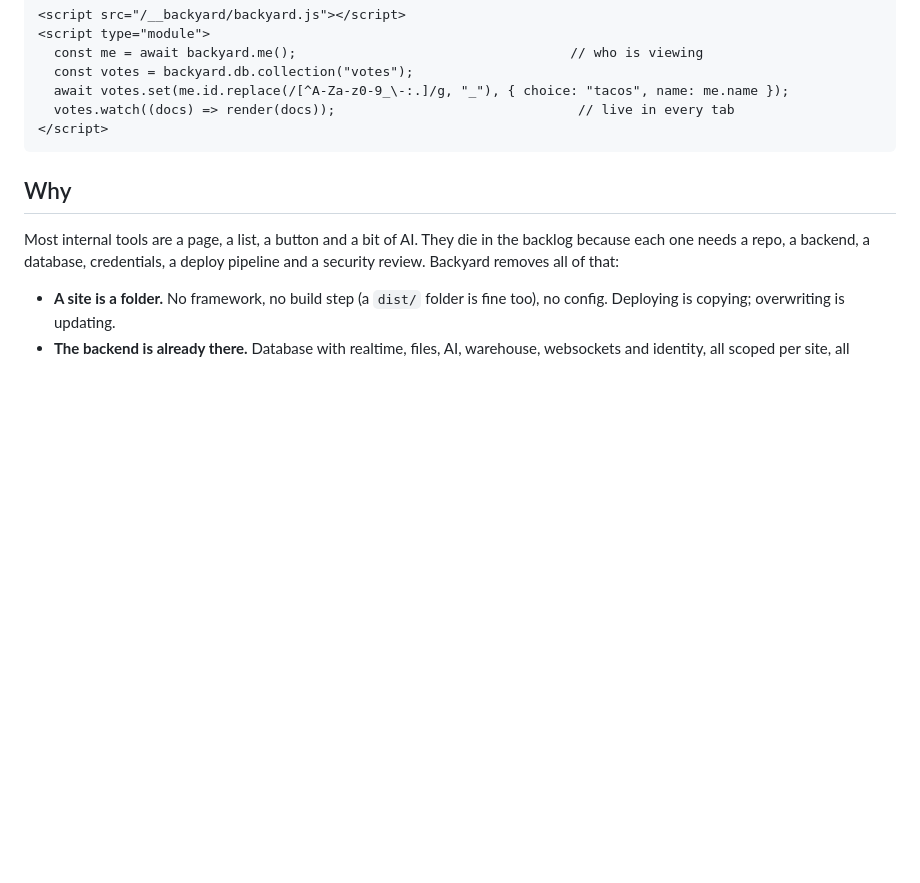
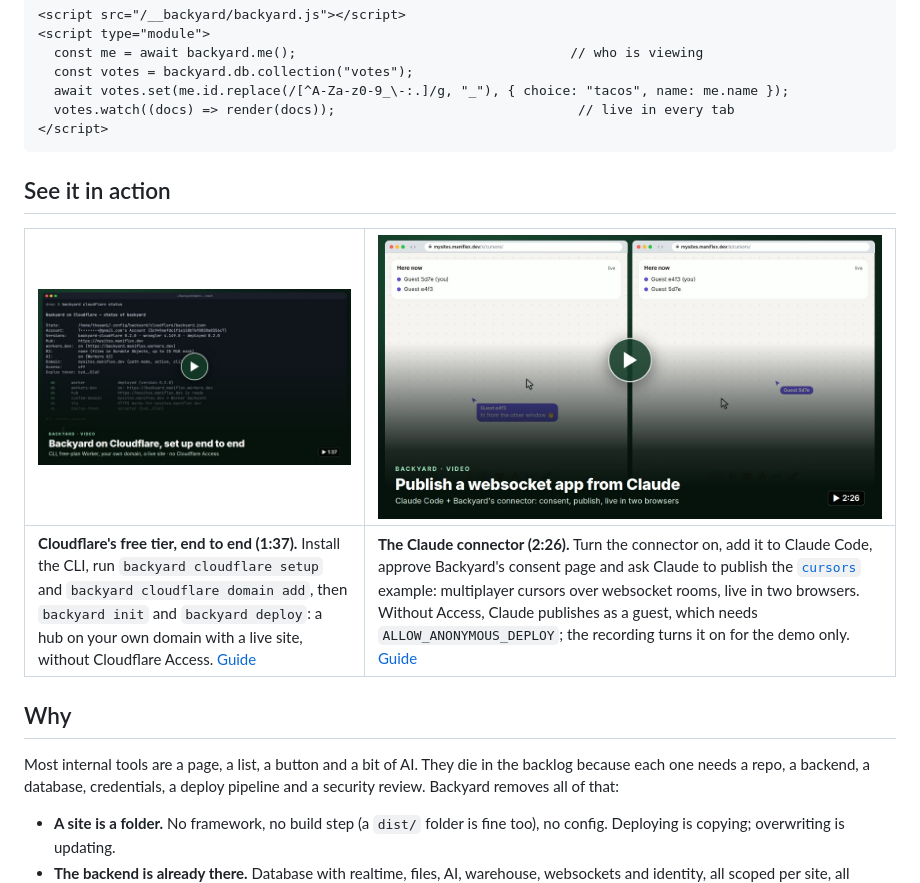
Before and after one commit to ThaSami/backyard, a Markdown page: README.md, the part around the change. Drawn GitHub-style; pictures changed too: .github/media/backyard-claude-connector.jpg (added), .github/media/backyard-cloudflare-setup.jpg (added); blank space fills up the shorter version.

Commit message:
docs: add the Cloudflare setup and Claude connector demo videos to the README
A "See it in action" section links two recordings, each with a poster:

- Cloudflare's free tier, end to end (1:37): install the CLI,
  `backyard cloudflare setup`, `domain add`, `status`, `init` and `deploy`,
  without Cloudflare Access.
- The Claude connector (2:26): turn the connector on, add it to Claude Code,
  approve the consent page and let Claude publish examples/cursors, live in
  two browsers.

The media live in .github/media, which .dockerignore already keeps out of the
image build context and release archives do not include.

Co-Authored-By: Claude Opus 5.5 <noreply@anthropic.com>

````diff
--- a/README.md
+++ b/README.md
@@ -23,6 +23,12 @@ no secrets in the page. The free-tier Cloudflare edition is inspired by
   votes.watch((docs) => render(docs));                               // live in every tab
 </script>
 ```
+
+## See it in action
+
+| [![Video: Backyard on Cloudflare, set up end to end (1:37)](.github/media/backyard-cloudflare-setup.jpg)](.github/media/backyard-cloudflare-setup.mp4) | [![Video: publish a websocket app from Claude (2:26)](.github/media/backyard-claude-connector.jpg)](.github/media/backyard-claude-connector.mp4) |
+| :--- | :--- |
+| **Cloudflare's free tier, end to end (1:37).** Install the CLI, run `backyard cloudflare setup` and `backyard cloudflare domain add`, then `backyard init` and `backyard deploy`: a hub on your own domain with a live site, without Cloudflare Access. [Guide](docs/cloudflare.md) | **The Claude connector (2:26).** Turn the connector on, add it to Claude Code, approve Backyard's consent page and ask Claude to publish the [`cursors`](examples/cursors/) example: multiplayer cursors over websocket rooms, live in two browsers. Without Access, Claude publishes as a guest, which needs `ALLOW_ANONYMOUS_DEPLOY`; the recording turns it on for the demo only. [Guide](docs/claude-connector.md) |
 
 ## Why
 
````
Also changed, not shown: 2 other files.
